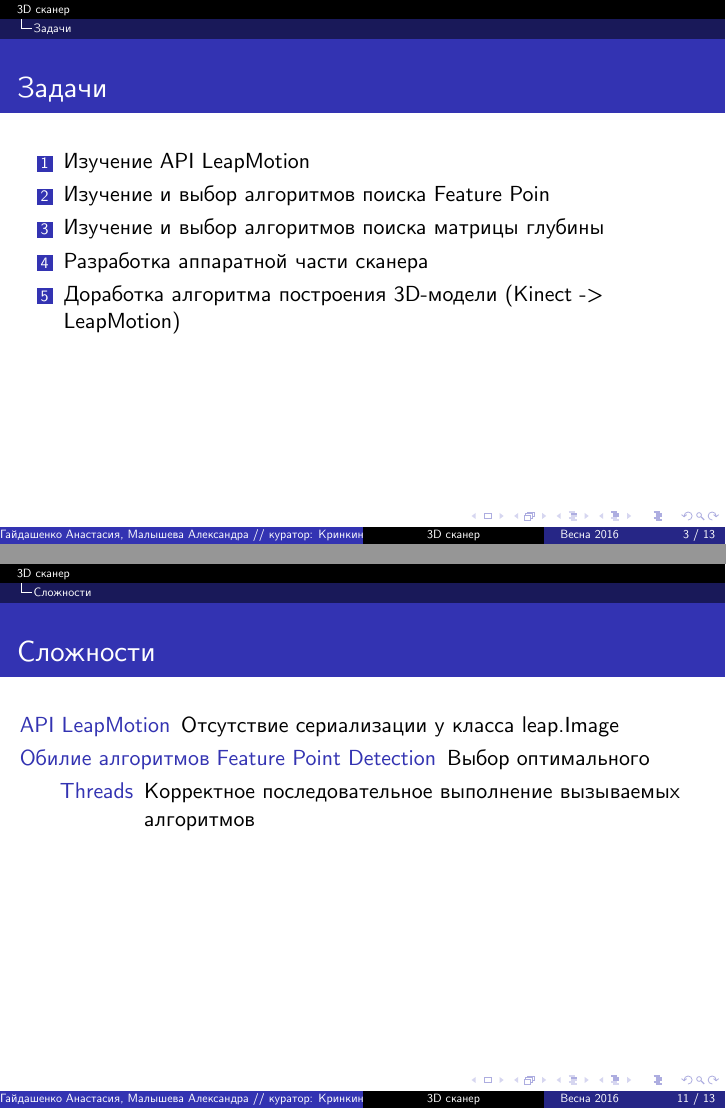
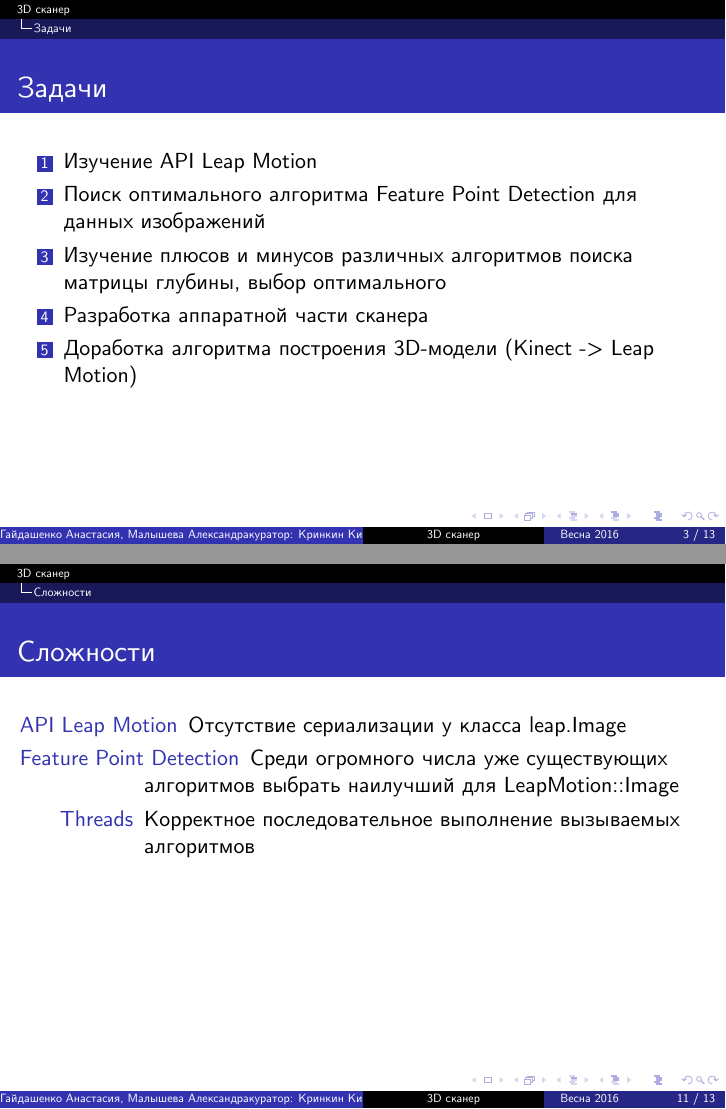
Before and after one commit to SashaMalysheva/SPb-AU-LeapMotion, LaTeX slides (presentation/plan.tex): pages 3 and 11 of 13, joined at a grey line. The pictures show the PDF file presentation/plan.pdf that the author committed with the source.

Commit message:
Fix presentation

```diff
--- a/presentation/plan.tex
+++ b/presentation/plan.tex
@@ -60,7 +60,7 @@
 \section{Задачи}
 \begin{frame}[t]{Задачи}
 	\begin{enumerate}
-		\item Изучение API LeapMotion
-		\item Изучение и выбор алгоритмов поиска Feature Poin
-		\item Изучение и выбор алгоритмов поиска матрицы глубины
+		\item Изучение API Leap Motion
+		\item Поиск оптимального алгоритма Feature Point Detection для данных изображений
+		\item Изучение плюсов и минусов различных алгоритмов  поиска матрицы глубины, выбор оптимального
 		\item Разработка аппаратной части сканера
@@ -73,5 +73,3 @@
 	\cimg{02.png}{0.7}
 \end{frame}
 
-\subsection{LeapMotion + Java}
-\begin{frame}[t]{LeapMotion + Java}
@@ -85,10 +85,10 @@
 \subsection{OpenCV + C++}
 \begin{frame}[t]{OpenCV + C++}
 	\begin{enumerate}
-	\item знакомство с API OpenCV
-	\item изучение алгоритмов семейства Feature Point Detection и Feature Point Matching
+	\item Знакомство с API OpenCV
+	\item Изучение алгоритмов семейства Feature Point Detection и Feature Point Matching
 	\item
-		получение списка feature point’ов:
+		Получение списка feature point’ов:
 		\begin{enumerate}
 			\item SurfFeatureDetector
 			\item LSDDetector
@@ -143,12 +143,11 @@
 \section{Сложности}
 \begin{frame}[t]{Сложности}
 	\begin{description}
-		\item[API LeapMotion]
+		\item[API Leap Motion]
 			Отсутствие сериализации у класса leap.Image
 
-		\item[Обилие алгоритмов Feature Point Detection]
-			Выбор оптимального
-
+		\item[Feature Point Detection]
+			Среди огромного числа уже существующих алгоритмов выбрать наилучший для LeapMotion::Image
 		\item[Threads]
 			Корректное последовательное выполнение вызываемых алгоритмов
 	\end{description}
```
Also changed, not shown: presentation/05.png (deleted), presentation/plan.pdf, presentation/plan.tex (26 more changed lines).
